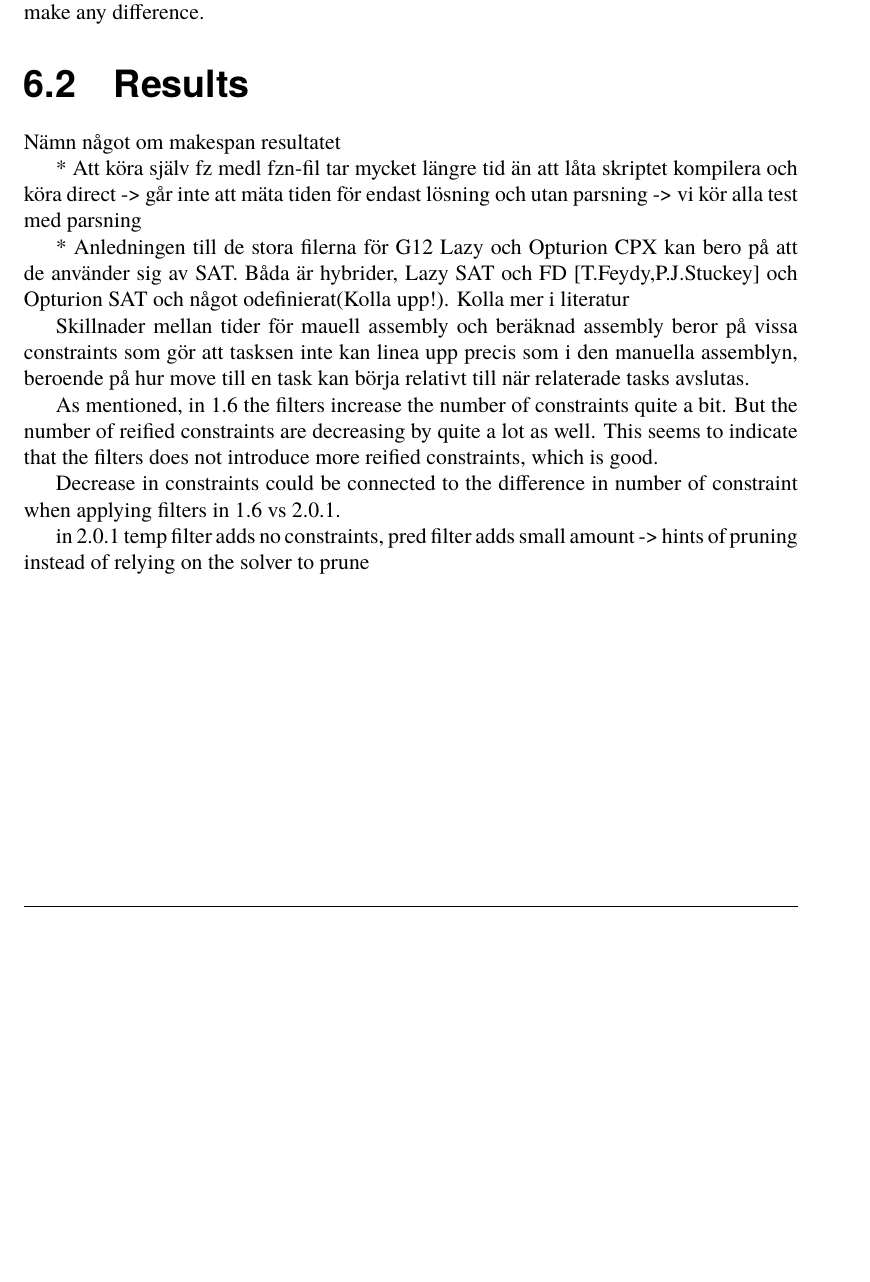
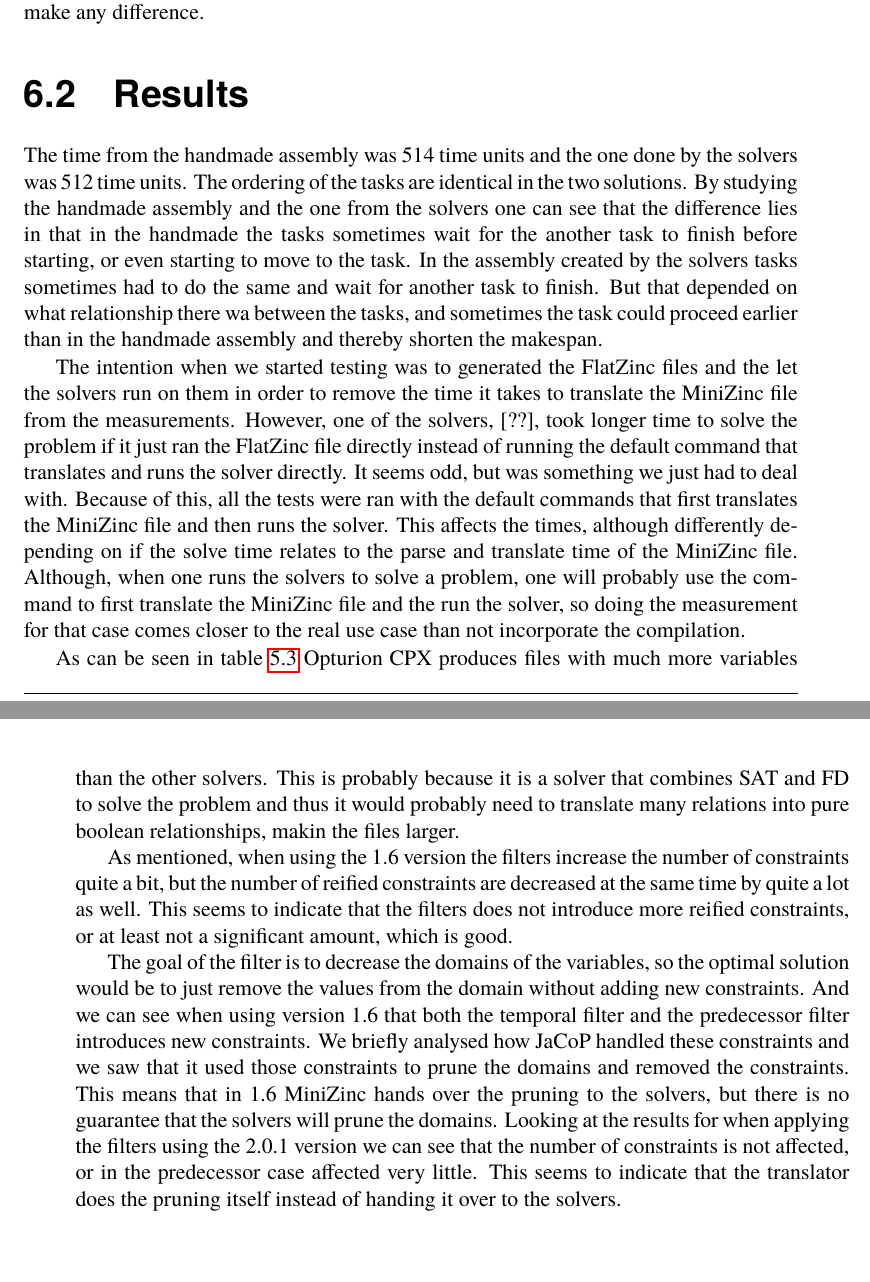
Before and after one commit to Arclights/Master-Thesis-Report, a LaTeX thesis (report.tex, which reads Chapters/discussion.tex): part of page 56 of 72 before the commit and two parts of pages 56 and 57 of 74 after it, the two joined at a grey line, cut so that both start at the same text, the shorter picture padded with empty space. Compiled offline with pdfLaTeX.

Commit message:
Draft for Discussion done

```diff
--- a/Chapters/discussion.tex
+++ b/Chapters/discussion.tex
@@ -24,16 +24,12 @@ In our input to the model we provide the time in a matrix form with all the poss
 There is a filter applied to the $moveDuration$ for each task that limits its domains, the (\ref{eq:67}) constraint. This filter might not be necessary since the values for $moveDuration$ is assigned using the $3DTimeMatrix$ and therefore not searched like a regular domain. So limiting the domain to just the values it can be assigned from the matrix probably does not make any difference.
 
 \section{Results}
-Nämn något om makespan resultatet
+The time from the handmade assembly was 514 time units and the one done by the solvers was 512 time units. The ordering of the tasks are identical in the two solutions. By studying the handmade assembly and the one from the solvers one can see that the difference lies in that in the handmade the tasks sometimes wait for the another task to finish before starting, or even starting to move to the task. In the assembly created by the solvers tasks sometimes had to do the same and wait for another task to finish. But that depended on what relationship there wa between the tasks, and sometimes the task could proceed earlier than in the handmade assembly and thereby shorten the makespan.
 
-* Att köra själv fz medl fzn-fil tar mycket längre tid än att låta skriptet kompilera och köra direct -> går inte att mäta tiden för endast lösning och utan parsning -> vi kör alla test med parsning
+The intention when we started testing was to generated the FlatZinc files and the let the solvers run on them in order to remove the time it takes to translate the MiniZinc file from the measurements. However, one of the solvers, [??], took longer time to solve the problem if it just ran the FlatZinc file directly instead of running the default command that translates and runs the solver directly. It seems odd, but was something we just had to deal with. Because of this, all the tests were ran with the default commands that first translates the MiniZinc file and then runs the solver. This affects the times, although differently depending on if the solve time relates to the parse and translate time of the MiniZinc file. Although, when one runs the solvers to solve a problem, one will probably use the command to first translate the MiniZinc file and the run the solver, so doing the measurement for that case comes closer to the real use case than not incorporate the compilation.
 
-* Anledningen till de stora filerna för G12 Lazy och Opturion CPX kan bero på att de använder sig av SAT. Båda är hybrider, Lazy SAT och FD [T.Feydy,P.J.Stuckey] och Opturion SAT och något odefinierat(Kolla upp!). Kolla mer i literatur
+As can be seen in table \ref{tab:res_cpx} Opturion CPX produces files with much more variables than the other solvers. This is probably because it is a solver that combines SAT and FD to solve the problem and thus it would probably need to translate many relations into pure boolean relationships, makin the files larger.
 
-Skillnader mellan tider för mauell assembly och beräknad assembly beror på vissa constraints som gör att tasksen inte kan linea upp precis som i den manuella assemblyn, beroende på hur move till en task kan börja relativt till när relaterade tasks avslutas.
+As mentioned, when using the 1.6 version the filters increase the number of constraints quite a bit, but the number of reified constraints are decreased at the same time by quite a lot as well. This seems to indicate that the filters does not introduce more reified constraints, or at least not a significant amount, which is good.
 
-As mentioned, in 1.6 the filters increase the number of constraints quite a bit. But the number of reified constraints are decreasing by quite a lot as well. This seems to indicate that the filters does not introduce more reified constraints, which is good.
-
-Decrease in constraints could be connected to the difference in number of constraint when applying filters in 1.6 vs 2.0.1.
-
-in 2.0.1 temp filter adds no constraints, pred filter adds small amount -> hints of pruning instead of relying on the solver to prune
+The goal of the filter is to decrease the domains of the variables, so the optimal solution would be to just remove the values from the domain without adding new constraints. And we can see when using version 1.6 that both the temporal filter and the predecessor filter introduces new constraints. We briefly analysed how JaCoP handled these constraints and we saw that it used those constraints to prune the domains and removed the constraints. This means that in 1.6 MiniZinc hands over the pruning to the solvers, but there is no guarantee that the solvers will prune the domains. Looking at the results for when applying the filters using the 2.0.1 version we can see that the number of constraints is not affected, or in the predecessor case affected very little. This seems to indicate that the translator does the pruning itself instead of handing it over to the solvers.
```
Also changed, not shown: Chapters/evaluation.tex (+1 -1 lines), report.pdf, Chapters/discussion.tex (2 more changed lines).
